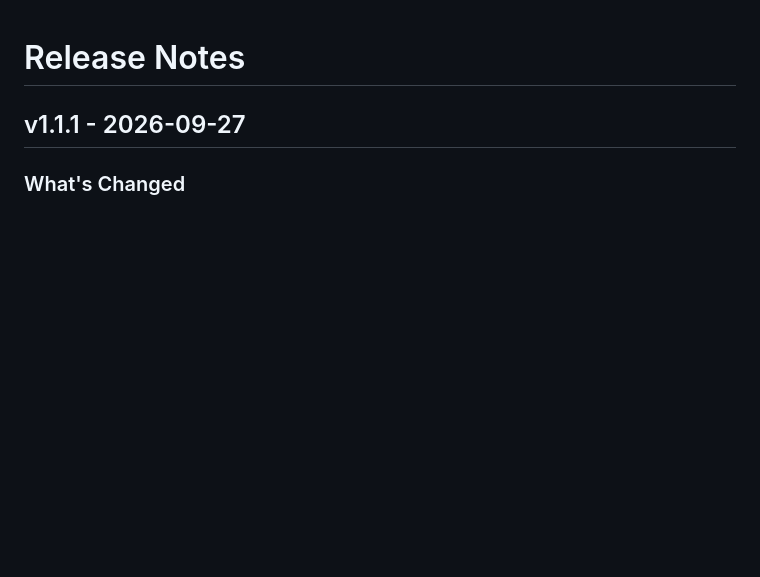
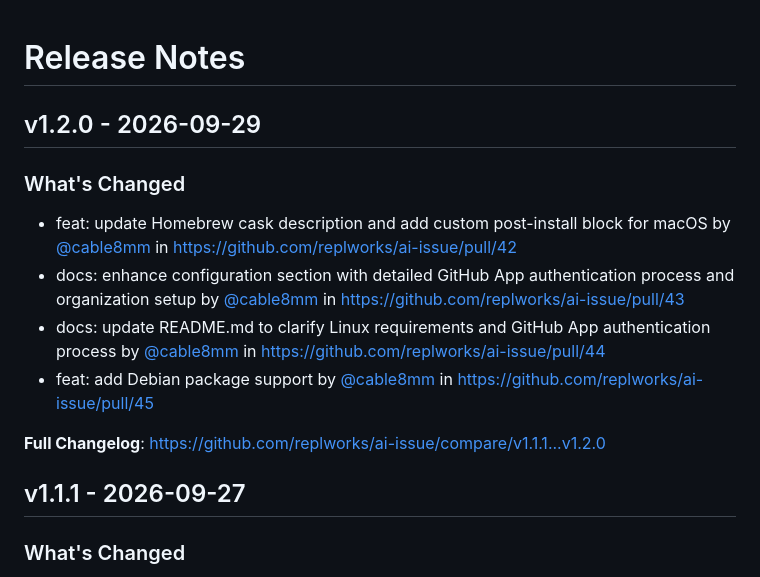
Before and after one commit to replworks/ai-issue, a Markdown page: CHANGELOG.md, the part around the change. GitHub-like rendering; blank space fills up the shorter version.

Commit message:
Update CHANGELOG

```diff
--- a/CHANGELOG.md
+++ b/CHANGELOG.md
@@ -1,4 +1,15 @@
 # Release Notes
+
+## v1.2.0 - 2026-09-29
+
+### What's Changed
+
+* feat: update Homebrew cask description and add custom post-install block for macOS by [@cable8mm](https://github.com/cable8mm) in https://github.com/replworks/ai-issue/pull/42
+* docs: enhance configuration section with detailed GitHub App authentication process and organization setup by [@cable8mm](https://github.com/cable8mm) in https://github.com/replworks/ai-issue/pull/43
+* docs: update README.md to clarify Linux requirements and GitHub App authentication process by [@cable8mm](https://github.com/cable8mm) in https://github.com/replworks/ai-issue/pull/44
+* feat: add Debian package support by [@cable8mm](https://github.com/cable8mm) in https://github.com/replworks/ai-issue/pull/45
+
+**Full Changelog**: https://github.com/replworks/ai-issue/compare/v1.1.1...v1.2.0
 
 ## v1.1.1 - 2026-09-27
 
```
